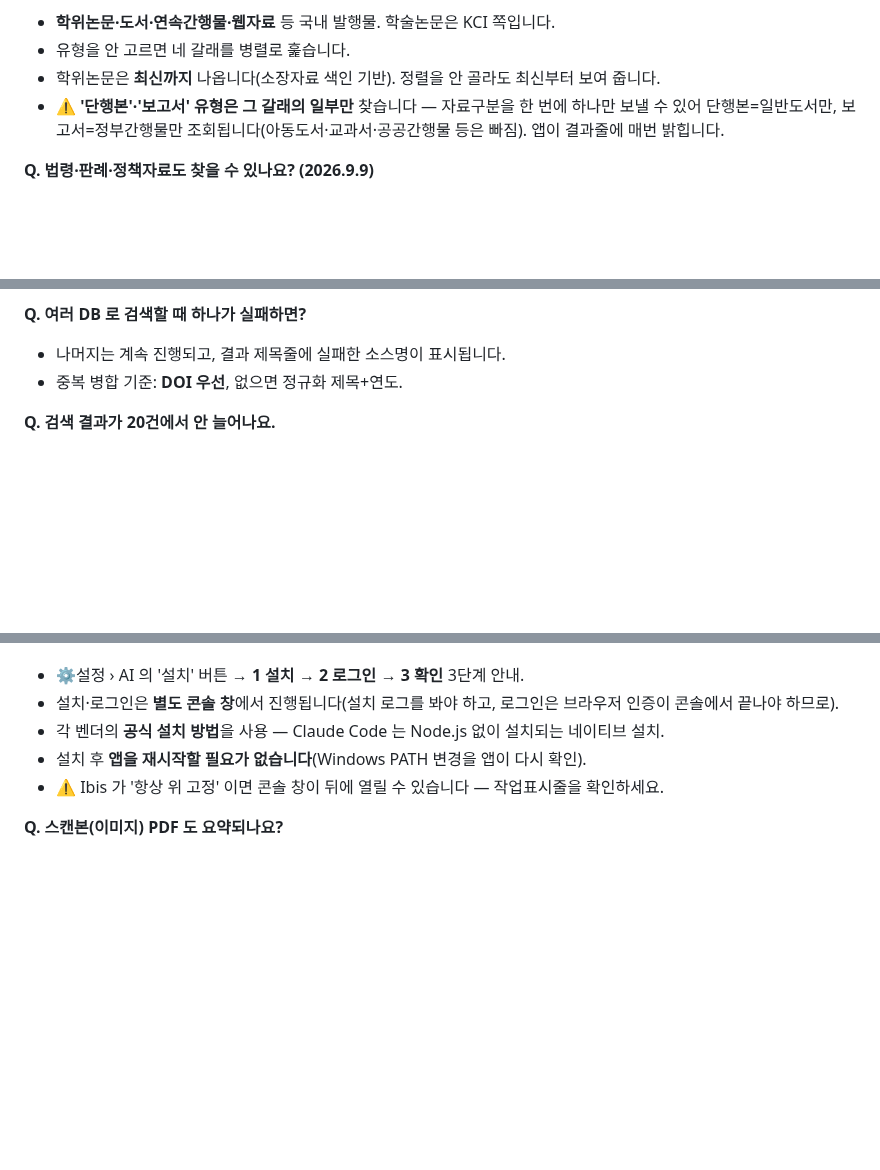
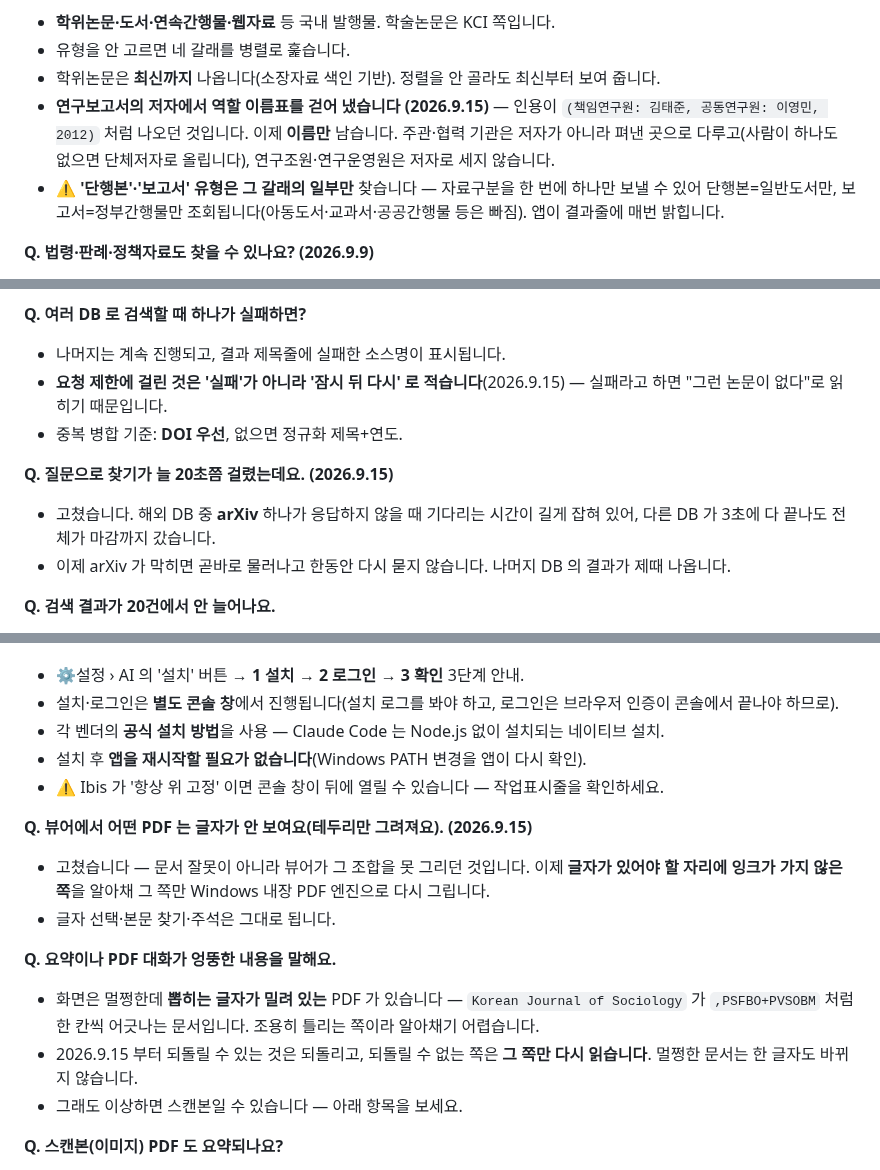
Before and after one commit to dodaseo/ibis-releases, a Markdown page: docs/FAQ.md, 3 parts joined by grey strips. GitHub-like rendering; blank space fills up the shorter version.

Commit message:
docs: 2026.9.15 반영 — 사용자가 겪고도 원인을 몰랐던 것들
9.15 는 전부 결함 수정이라 새 기능 절이 없다. 그래도 적는 이유: 이번 것들은 사용자가
**이미 겪고 있었는데 원인을 몰랐던** 종류다. 문서에 없으면 고쳐진 줄도 모른다.

USAGE
· 7.7 뷰어 — 글자가 안 보이던 쪽(테두리만 그려짐)을 그 쪽만 다시 그린다 · 화면은 멀쩡한데
  검색·AI 가 읽는 글자가 밀려 있던 PDF 를 되돌리거나 그 쪽만 다시 읽는다.
· 8.4 — 1차·폴백 칸이 같은 모양이 됐고, '동시 실행'·'CLI 상태'가 맨 아래 «공통» 으로 갈렸다.
  ⚠ 소제목 이름을 그대로 적었다 — 캡처는 패널이 스크롤돼 그 자리까지 안 보인다.
  실물(web/index.html:1140)로 확인하고 썼다.

FAQ (6곳)
· '질문으로 찾기가 늘 20초쯤 걸렸는데요' — arXiv 하나가 막히면 전체가 마감까지 가던 것.
· '뷰어에서 글자가 안 보여요' · '요약이 엉뚱한 내용을 말해요'(글자가 밀려 뽑히던 PDF) —
  스캔본 Q 앞에 두고 마지막 줄에서 스캔본 쪽으로 넘긴다. 증상이 비슷해 헷갈리는 자리다.
· 요청 제한은 '실패'가 아니라 '잠시 뒤 다시' — 실패라고 하면 "그런 논문이 없다"로 읽힌다.
· 국중도 연구보고서 저자에서 역할 이름표를 걷은 것(인용이 '(책임연구원: 김태준, …)' 으로
  나오던 것) — 인용 표기로 드러나던 일이라 국중도 Q 안에 적었다.
· 서버가 잠깐 붐빈 것을 '로그인 끊김' 이라 하지 않는다 — 계정 Q 에 한 줄.
  ⛔ 내부 경위(429·GoTrue·워커)는 쓰지 않았다. 사용자가 겪은 증상은 '다시 로그인하라' 하나다.

캡처: 하네스 전부 재생성, 참조되는 17장만 복사(about·ai-note·ask·settings-ai 넷이 바뀜).
settings-ai 가 1차·폴백이 같은 모양이 된 것을 실제로 보여 준다.

```diff
--- a/docs/FAQ.md
+++ b/docs/FAQ.md
@@ -277,6 +277,7 @@
 - **학위논문·도서·연속간행물·웹자료** 등 국내 발행물. 학술논문은 KCI 쪽입니다.
 - 유형을 안 고르면 네 갈래를 병렬로 훑습니다.
 - 학위논문은 **최신까지** 나옵니다(소장자료 색인 기반). 정렬을 안 골라도 최신부터 보여 줍니다.
+- **연구보고서의 저자에서 역할 이름표를 걷어 냈습니다 (2026.9.15)** — 인용이 `(책임연구원: 김태준, 공동연구원: 이영민, 2012)` 처럼 나오던 것입니다. 이제 **이름만** 남습니다. 주관·협력 기관은 저자가 아니라 펴낸 곳으로 다루고(사람이 하나도 없으면 단체저자로 올립니다), 연구조원·연구운영원은 저자로 세지 않습니다.
 - ⚠ **'단행본'·'보고서' 유형은 그 갈래의 일부만** 찾습니다 — 자료구분을 한 번에 하나만 보낼 수 있어 단행본=일반도서만, 보고서=정부간행물만 조회됩니다(아동도서·교과서·공공간행물 등은 빠짐). 앱이 결과줄에 매번 밝힙니다.
 
 **Q. 법령·판례·정책자료도 찾을 수 있나요? (2026.9.9)**
@@ -301,7 +302,13 @@
 **Q. 여러 DB 로 검색할 때 하나가 실패하면?**
 
 - 나머지는 계속 진행되고, 결과 제목줄에 실패한 소스명이 표시됩니다.
+- **요청 제한에 걸린 것은 '실패'가 아니라 '잠시 뒤 다시' 로 적습니다**(2026.9.15) — 실패라고 하면 "그런 논문이 없다"로 읽히기 때문입니다.
 - 중복 병합 기준: **DOI 우선**, 없으면 정규화 제목+연도.
+
+**Q. 질문으로 찾기가 늘 20초쯤 걸렸는데요. (2026.9.15)**
+
+- 고쳤습니다. 해외 DB 중 **arXiv** 하나가 응답하지 않을 때 기다리는 시간이 길게 잡혀 있어, 다른 DB 가 3초에 다 끝나도 전체가 마감까지 갔습니다.
+- 이제 arXiv 가 막히면 곧바로 물러나고 한동안 다시 묻지 않습니다. 나머지 DB 의 결과가 제때 나옵니다.
 
 **Q. 검색 결과가 20건에서 안 늘어나요.**
 
@@ -687,6 +694,17 @@
 - 설치 후 **앱을 재시작할 필요가 없습니다**(Windows PATH 변경을 앱이 다시 확인).
 - ⚠ Ibis 가 '항상 위 고정' 이면 콘솔 창이 뒤에 열릴 수 있습니다 — 작업표시줄을 확인하세요.
 
+**Q. 뷰어에서 어떤 PDF 는 글자가 안 보여요(테두리만 그려져요). (2026.9.15)**
+
+- 고쳤습니다 — 문서 잘못이 아니라 뷰어가 그 조합을 못 그리던 것입니다. 이제 **글자가 있어야 할 자리에 잉크가 가지 않은 쪽**을 알아채 그 쪽만 Windows 내장 PDF 엔진으로 다시 그립니다.
+- 글자 선택·본문 찾기·주석은 그대로 됩니다.
+
+**Q. 요약이나 PDF 대화가 엉뚱한 내용을 말해요.**
+
+- 화면은 멀쩡한데 **뽑히는 글자가 밀려 있는** PDF 가 있습니다 — `Korean Journal of Sociology` 가 `,PSFBO+PVSOBM` 처럼 한 칸씩 어긋나는 문서입니다. 조용히 틀리는 쪽이라 알아채기 어렵습니다.
+- 2026.9.15 부터 되돌릴 수 있는 것은 되돌리고, 되돌릴 수 없는 쪽은 **그 쪽만 다시 읽습니다**. 멀쩡한 문서는 한 글자도 바뀌지 않습니다.
+- 그래도 이상하면 스캔본일 수 있습니다 — 아래 항목을 보세요.
+
 **Q. 스캔본(이미지) PDF 도 요약되나요?**
 
 - 네(2026.9.2 부터) — 글자가 없는 PDF 는 **Windows 내장 글자 인식**으로 본문을 뽑아 요약에 넘깁니다. 따로 받을 것은 없습니다.
```
Also changed, not shown: other parts of docs/FAQ.md (+2 -1 lines), docs/USAGE.md (+4 -1 lines), docs/images/about.png, docs/images/ai-note.png, docs/images/ask.png, docs/images/settings-ai.png.
